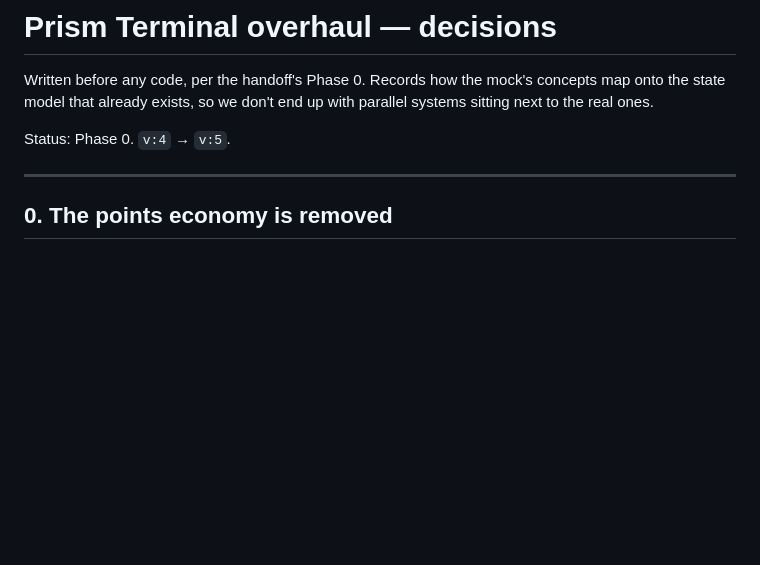
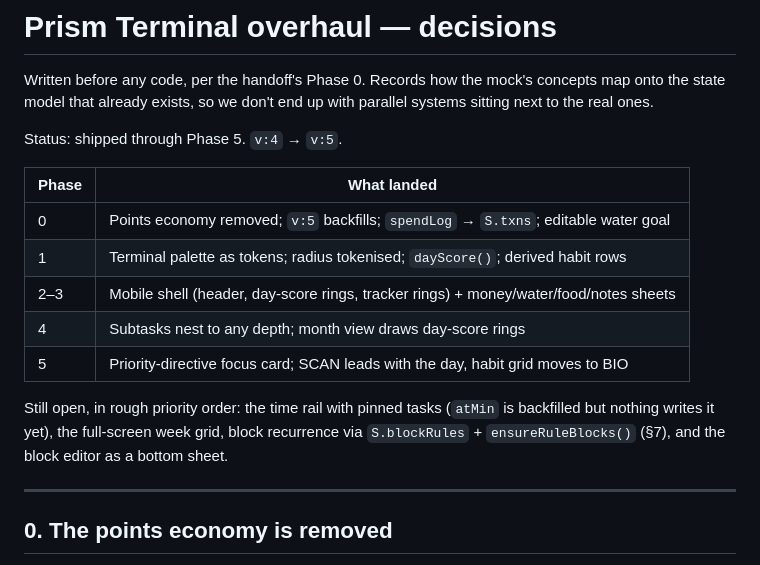
Before and after one commit to eve-wils/focus, a Markdown page: DECISIONS.md, the part around the change. Rendered like a GitHub page; blank space fills up the shorter version.

Commit message:
Record shipped phases in DECISIONS.md
Co-Authored-By: Claude Opus 5 <noreply@anthropic.com>
Claude-Session: https://claude.ai/code/session_01VUuRggwriKbbnQ8EeqbVU2

```diff
--- a/DECISIONS.md
+++ b/DECISIONS.md
@@ -4,7 +4,19 @@ Written before any code, per the handoff's Phase 0. Records how the mock's conce
 the state model that already exists, so we don't end up with parallel systems sitting next to
 the real ones.
 
-Status: Phase 0. `v:4` → `v:5`.
+Status: shipped through Phase 5. `v:4` → `v:5`.
+
+| Phase | What landed |
+| ----- | ----------- |
+| 0 | Points economy removed; `v:5` backfills; `spendLog` → `S.txns`; editable water goal |
+| 1 | Terminal palette as tokens; radius tokenised; `dayScore()`; derived habit rows |
+| 2–3 | Mobile shell (header, day-score rings, tracker rings) + money/water/food/notes sheets |
+| 4 | Subtasks nest to any depth; month view draws day-score rings |
+| 5 | Priority-directive focus card; SCAN leads with the day, habit grid moves to BIO |
+
+Still open, in rough priority order: the time rail with pinned tasks (`atMin` is
+backfilled but nothing writes it yet), the full-screen week grid, block recurrence via
+`S.blockRules` + `ensureRuleBlocks()` (§7), and the block editor as a bottom sheet.
 
 ---
 
```
